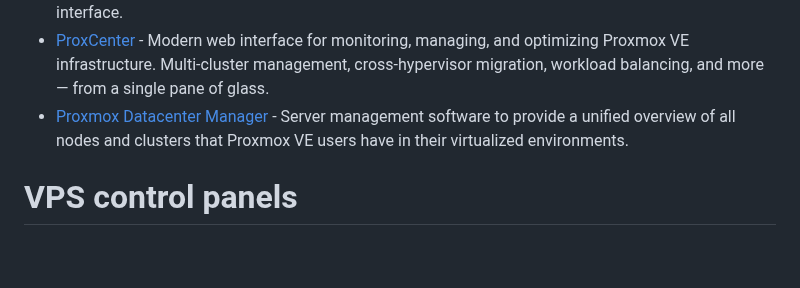
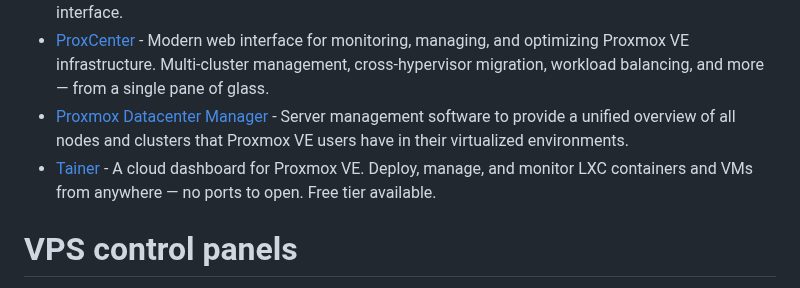
Before and after one commit to alexgoesgit/awesome-proxmox-ve-virtualization, a Markdown page: README.md, the part around the change. GitHub-like rendering; blank space fills up the shorter version.

Commit message:
Add Tainer

```diff
--- a/README.md
+++ b/README.md
@@ -33,6 +33,7 @@
 - [PegaProx](https://pegaprox.com/) - Powerful datacenter management UI for Proxmox VE environments. Unified multi-cluster control, intelligent load balancing, and seamless cross-cluster migrations – all in one beautiful interface.
 - [ProxCenter](https://www.proxcenter.io/) - Modern web interface for monitoring, managing, and optimizing Proxmox VE infrastructure. Multi-cluster management, cross-hypervisor migration, workload balancing, and more — from a single pane of glass.
 - [Proxmox Datacenter Manager](https://www.proxmox.com/en/downloads/proxmox-datacenter-manager) - Server management software to provide a unified overview of all nodes and clusters that Proxmox VE users have in their virtualized environments.
+- [Tainer](https://tainer.sh/) - A cloud dashboard for Proxmox VE. Deploy, manage, and monitor LXC containers and VMs from anywhere — no ports to open. Free tier available.
 
 # VPS control panels
 
```
